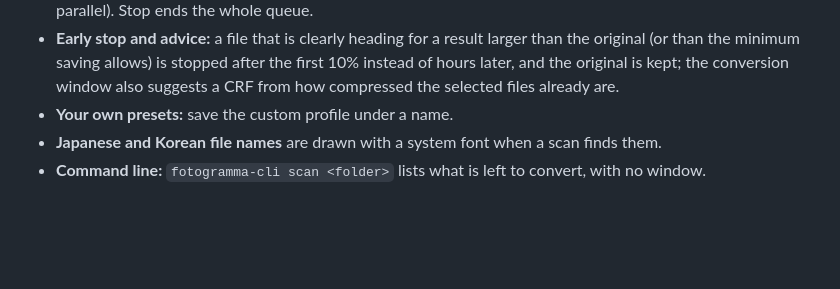
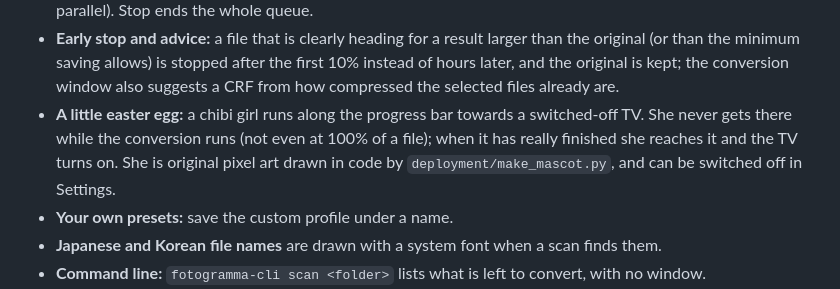
Before and after one commit to JohnnyTaxs/fotogramma, a Markdown page: README.md, the part around the change. Rendered like a GitHub page; blank space fills up the shorter version.

```diff
--- a/README.md
+++ b/README.md
@@ -53,6 +53,7 @@ Fotogramma is the one that shows you the library first (what is not H.265, how m
 - **A normal application menu:** on macOS the native menu bar (Fotogramma, File, Edit, View, Window, Help), on Windows and Linux a menu bar in the window, with the same entries and shortcuts: `Ctrl/Cmd+O` choose a folder, `R` scan, `E` export, `Enter` convert the selection, `Shift+A` select all to convert, `F` search, `1`–`4` filters, `,` settings, `W` close the window, `Q` quit. Entries are greyed out when they cannot work.
 - **Conversion in the background:** the progress window can be minimized to a bar at the bottom, and while it runs you can choose more videos and add them to the queue (they run one batch after the other, never in parallel). Stop ends the whole queue.
 - **Early stop and advice:** a file that is clearly heading for a result larger than the original (or than the minimum saving allows) is stopped after the first 10% instead of hours later, and the original is kept; the conversion window also suggests a CRF from how compressed the selected files already are.
+- **A little easter egg:** a chibi girl runs along the progress bar towards a switched-off TV. She never gets there while the conversion runs (not even at 100% of a file); when it has really finished she reaches it and the TV turns on. She is original pixel art drawn in code by `deployment/make_mascot.py`, and can be switched off in Settings.
 - **Your own presets:** save the custom profile under a name.
 - **Japanese and Korean file names** are drawn with a system font when a scan finds them.
 - **Command line:** `fotogramma-cli scan <folder>` lists what is left to convert, with no window.
```
Also changed, not shown: AGENTS.md (+1 -0 lines), deployment/README.md (+2 -0 lines), deployment/mascot.png (added), deployment/tv.png (added), 8 other files.
